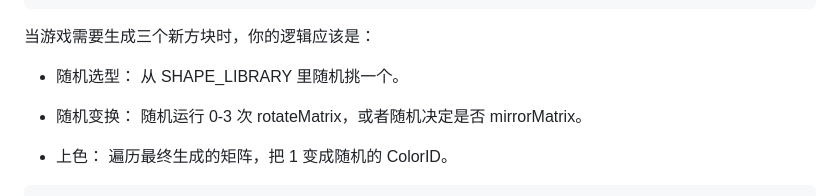
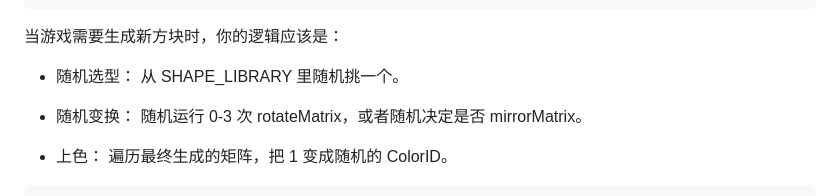
Before and after one commit to reRobut/1010, a Markdown page: readme.md, the part around the change. GitHub-like rendering.

Commit message:
Fix wording in game logic explanation

````diff
--- a/readme.md
+++ b/readme.md
@@ -175,7 +175,7 @@ const SHAPE_CONFIG = [
     }
 ];
 ```
-当游戏需要生成三个新方块时，你的逻辑应该是：
+当游戏需要生成新方块时，你的逻辑应该是：
 
 - 随机选型： 从 SHAPE_LIBRARY 里随机挑一个。
 
````
